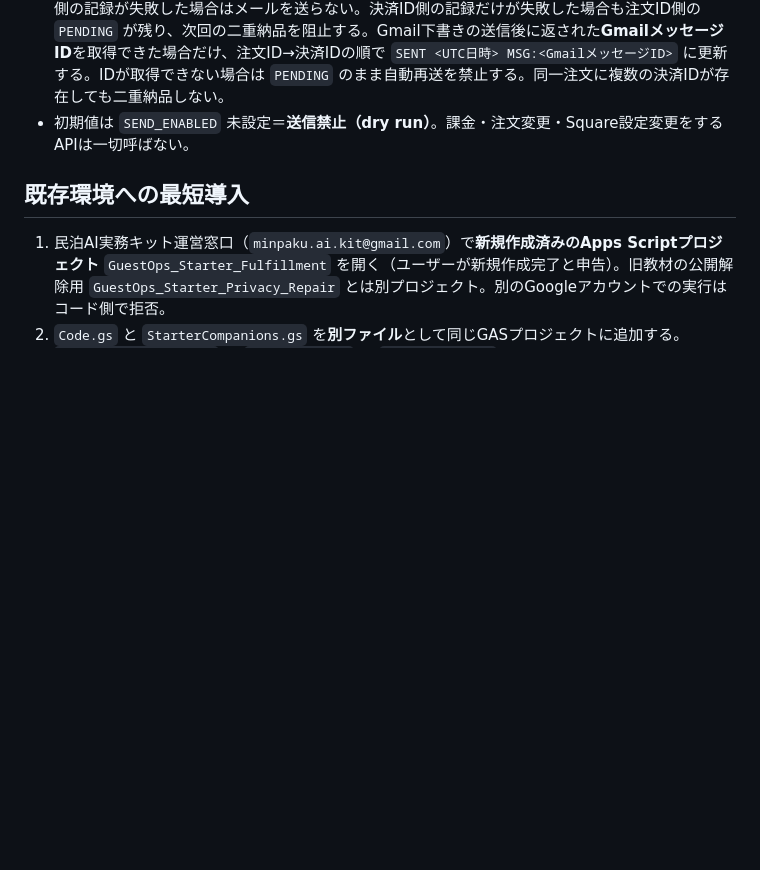
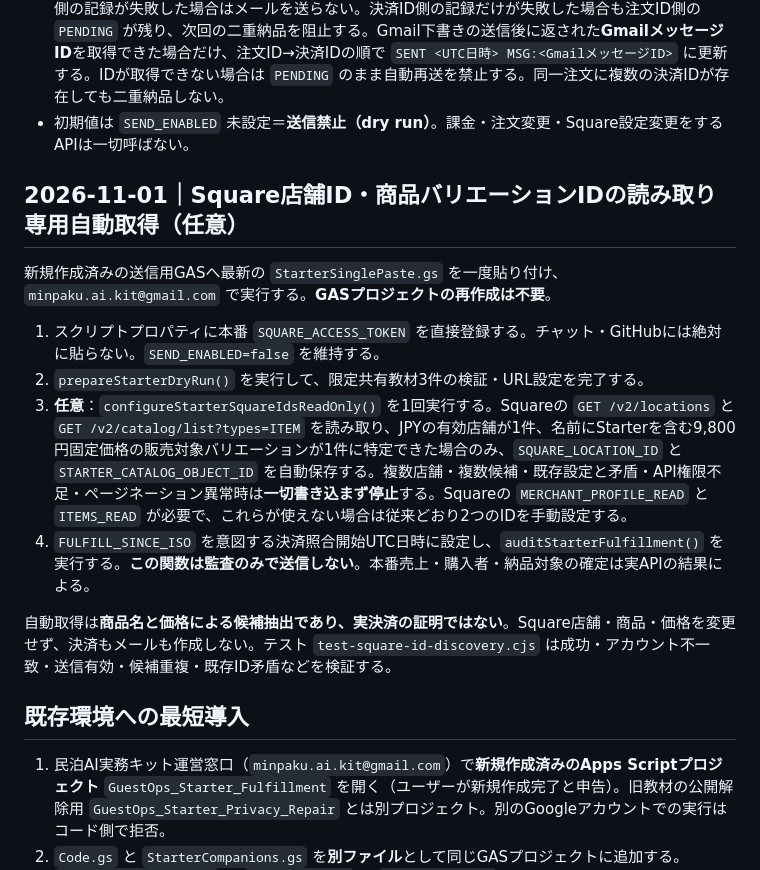
Before and after one commit to ysenterprisecorporation-ship-it/guestops-ai, a Markdown page: integrations/square-starter-fulfillment/README.md, the part around the change. Rendered like a GitHub page; blank space fills up the shorter version.

Commit message:
docs(starter): one-click read-only Square ID setup with strict ambiguity stop

```diff
--- a/integrations/square-starter-fulfillment/README.md
+++ b/integrations/square-starter-fulfillment/README.md
@@ -30,6 +30,17 @@
 - 購入者メールアドレスがPaymentに存在する場合だけ対象にする。未取得の場合は**自動納品をスキップ**（Square管理画面で別途確認）。
 - 送信前にScript Propertiesへ**注文IDを先に** `PENDING` として記録し、次に決済IDを記録する。注文ID側の記録が失敗した場合はメールを送らない。決済ID側の記録だけが失敗した場合も注文ID側の `PENDING` が残り、次回の二重納品を阻止する。Gmail下書きの送信後に返された**GmailメッセージID**を取得できた場合だけ、注文ID→決済IDの順で `SENT <UTC日時> MSG:<GmailメッセージID>` に更新する。IDが取得できない場合は `PENDING` のまま自動再送を禁止する。同一注文に複数の決済IDが存在しても二重納品しない。
 - 初期値は `SEND_ENABLED` 未設定＝**送信禁止（dry run）**。課金・注文変更・Square設定変更をするAPIは一切呼ばない。
+
+## 2026-11-01｜Square店舗ID・商品バリエーションIDの読み取り専用自動取得（任意）
+
+新規作成済みの送信用GASへ最新の `StarterSinglePaste.gs` を一度貼り付け、`minpaku.ai.kit@gmail.com` で実行する。**GASプロジェクトの再作成は不要**。
+
+1. スクリプトプロパティに本番 `SQUARE_ACCESS_TOKEN` を直接登録する。チャット・GitHubには絶対に貼らない。`SEND_ENABLED=false` を維持する。
+2. `prepareStarterDryRun()` を実行して、限定共有教材3件の検証・URL設定を完了する。
+3. **任意**：`configureStarterSquareIdsReadOnly()` を1回実行する。Squareの `GET /v2/locations` と `GET /v2/catalog/list?types=ITEM` を読み取り、JPYの有効店舗が1件、名前にStarterを含む9,800円固定価格の販売対象バリエーションが1件に特定できた場合のみ、`SQUARE_LOCATION_ID` と `STARTER_CATALOG_OBJECT_ID` を自動保存する。複数店舗・複数候補・既存設定と矛盾・API権限不足・ページネーション異常時は**一切書き込まず停止**する。Squareの `MERCHANT_PROFILE_READ` と `ITEMS_READ` が必要で、これらが使えない場合は従来どおり2つのIDを手動設定する。
+4. `FULFILL_SINCE_ISO` を意図する決済照合開始UTC日時に設定し、`auditStarterFulfillment()` を実行する。**この関数は監査のみで送信しない**。本番売上・購入者・納品対象の確定は実APIの結果による。
+
+自動取得は**商品名と価格による候補抽出であり、実決済の証明ではない**。Square店舗・商品・価格を変更せず、決済もメールも作成しない。テスト `test-square-id-discovery.cjs` は成功・アカウント不一致・送信有効・候補重複・既存ID矛盾などを検証する。
 
 ## 既存環境への最短導入
 1. 民泊AI実務キット運営窓口（`minpaku.ai.kit@gmail.com`）で**新規作成済みのApps Scriptプロジェクト** `GuestOps_Starter_Fulfillment` を開く（ユーザーが新規作成完了と申告）。旧教材の公開解除用 `GuestOps_Starter_Privacy_Repair` とは別プロジェクト。別のGoogleアカウントでの実行はコード側で拒否。
```
